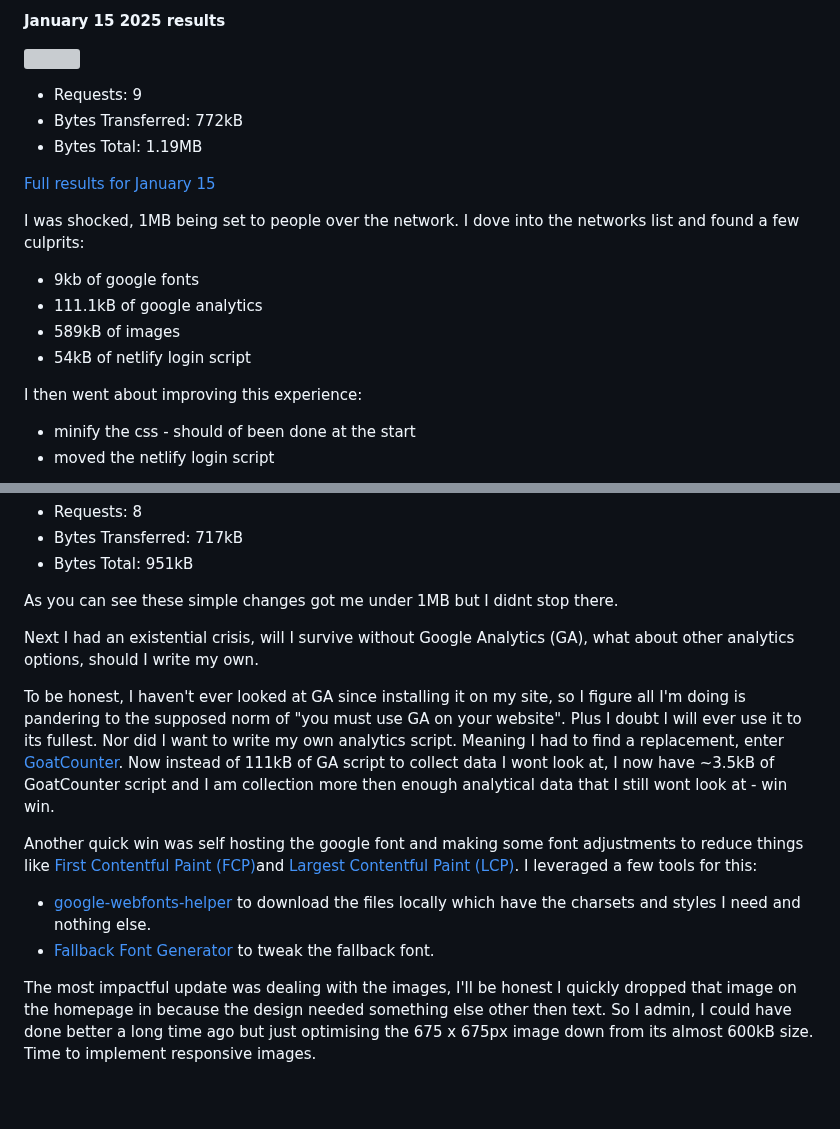
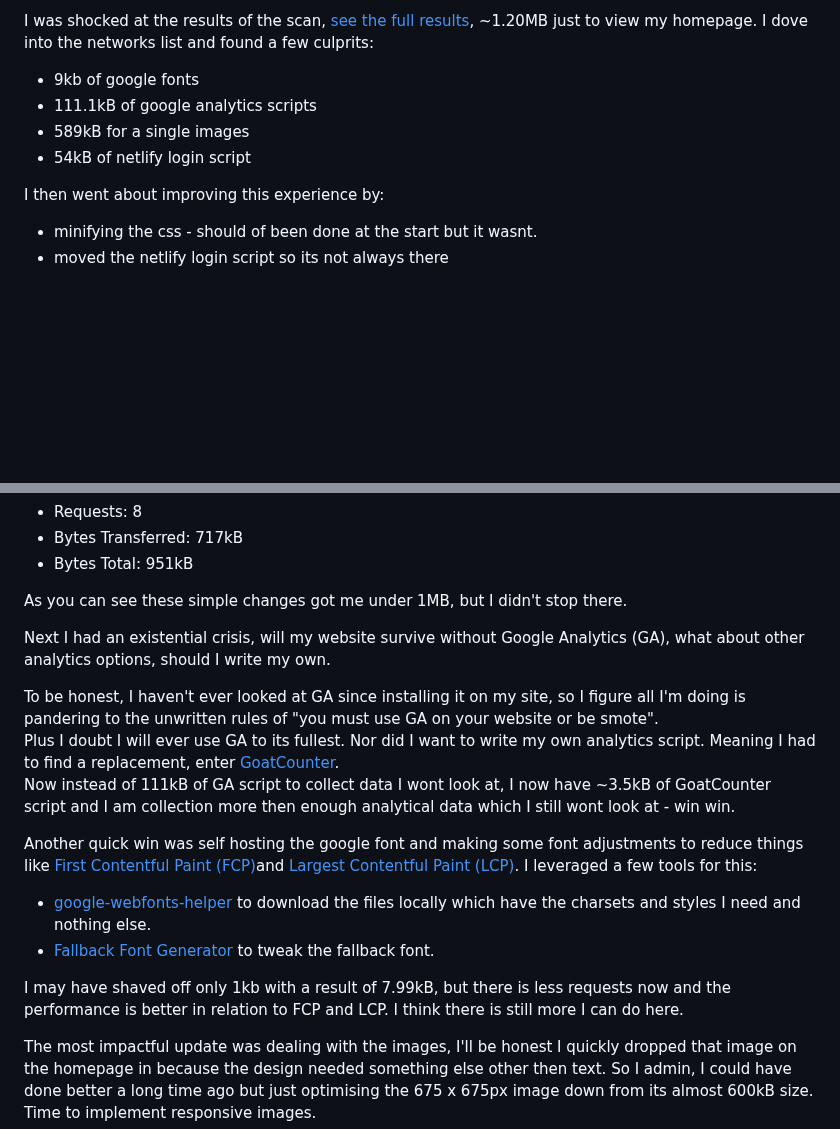
Before and after one commit to seanelliott86/personal-site, a Markdown page: src/blog/2025-01-27-845-day-update-since-i-made-a-website.md, 2 parts joined by grey strips. Drawn GitHub-style; blank space fills up the shorter version; grey boxes are pictures that could not be loaded.

Commit message:
Update Blog “2025-01-27-845-day-update-since-i-made-a-website”

```diff
--- a/src/blog/2025-01-27-845-day-update-since-i-made-a-website.md
+++ b/src/blog/2025-01-27-845-day-update-since-i-made-a-website.md
@@ -32,23 +32,13 @@ Below is each test screenshot, I will also include a text description and link t
 
-**January 15 2025 results**
-
-![](assets/uploads/jan-15-2025-results.jpg)
-
-* Requests: 9
-* Bytes Transferred: 772kB
-* Bytes Total: 1.19MB
-
-[Full results for January 15](https://radar.cloudflare.com/scan/08f4d97b-8c98-4756-9ab8-ef940fb946b2/summary)[](https://radar.cloudflare.com/scan/08f4d97b-8c98-4756-9ab8-ef940fb946b2/summary)[](https://radar.cloudflare.com/scan/08f4d97b-8c98-4756-9ab8-ef940fb946b2/summary)
-
-I was shocked, 1MB being set to people over the network. I dove into the networks list and found a few culprits:
+[](https://radar.cloudflare.com/scan/08f4d97b-8c98-4756-9ab8-ef940fb946b2/summary)I was shocked at the results of the scan, [see the full results](https://radar.cloudflare.com/scan/08f4d97b-8c98-4756-9ab8-ef940fb946b2/summary), ~1.20MB just to view my homepage. I dove into the networks list and found a few culprits:
 
 * 9kb of google fonts
-* 111.1kB of google analytics
-* 589kB of images
+* 111.1kB of google analytics scripts
+* 589kB for a single images
 * 54kB of netlify login script
 
-I then went about improving this experience:
+I then went about improving this experience by:
 
-* minify the css - should of been done at the start
-* moved the netlify login script
+* minifying the css - should of been done at the start but it wasnt.
+* moved the netlify login script so its not always there
 
@@ -58,16 +48,20 @@ I then went about improving this experience:
 * Bytes Transferred: 717kB
 * Bytes Total: 951kB
 
-As you can see these simple changes got me under 1MB but I didnt stop there.
+As you can see these simple changes got me under 1MB, but I didn't stop there.
 
-Next I had an existential crisis, will I survive without Google Analytics (GA), what about other analytics options, should I write my own.
+Next I had an existential crisis, will my website survive without Google Analytics (GA), what about other analytics options, should I write my own.
 
-To be honest, I haven't ever looked at GA since installing it on my site, so I figure all I'm doing is pandering to the supposed norm of "you must use GA on your website". Plus I doubt I will ever use it to its fullest. Nor did I want to write my own analytics script. Meaning I had to find a replacement, enter [GoatCounter](https://www.goatcounter.com/). Now instead of 111kB of GA script to collect data I wont look at, I now have ~3.5kB of GoatCounter script and I am collection more then enough analytical data that I still wont look at - win win.
+To be honest, I haven't ever looked at GA since installing it on my site, so I figure all I'm doing is pandering to the unwritten rules of "you must use GA on your website or be smote". \
+Plus I doubt I will ever use GA to its fullest. Nor did I want to write my own analytics script. Meaning I had to find a replacement, enter [GoatCounter](https://www.goatcounter.com/). \
+Now instead of 111kB of GA script to collect data I wont look at, I now have ~3.5kB of GoatCounter script and I am collection more then enough analytical data which I still wont look at - win win.
 
 Another quick win was self hosting the google font and making some font adjustments to reduce things like [First Contentful Paint (FCP)](https://web.dev/articles/fcp)and [Largest Contentful Paint (LCP)](https://web.dev/articles/lcp). I leveraged a few tools for this:
 
 * [google-webfonts-helper](https://gwfh.mranftl.com/fonts/) to download the files locally which have the charsets and styles I need and nothing else.
 * [Fallback Font Generator](https://screenspan.net/fallback) to tweak the fallback font.
+
+I may have shaved off only 1kb with a result of 7.99kB, but there is less requests now and the performance is better in relation to FCP and LCP. I think there is still more I can do here.
 
 [](https://web.dev/articles/lcp)The most impactful update was dealing with the images, I'll be honest I quickly dropped that image on the homepage in because the design needed something else other then text. So I admin, I could have done better a long time ago but just optimising the 675 x 675px image down from its almost 600kB size.\
 Time to implement responsive images.
```
Also changed, not shown: other parts of src/blog/2025-01-27-845-day-update-since-i-made-a-website.md (+2 -2 lines).
